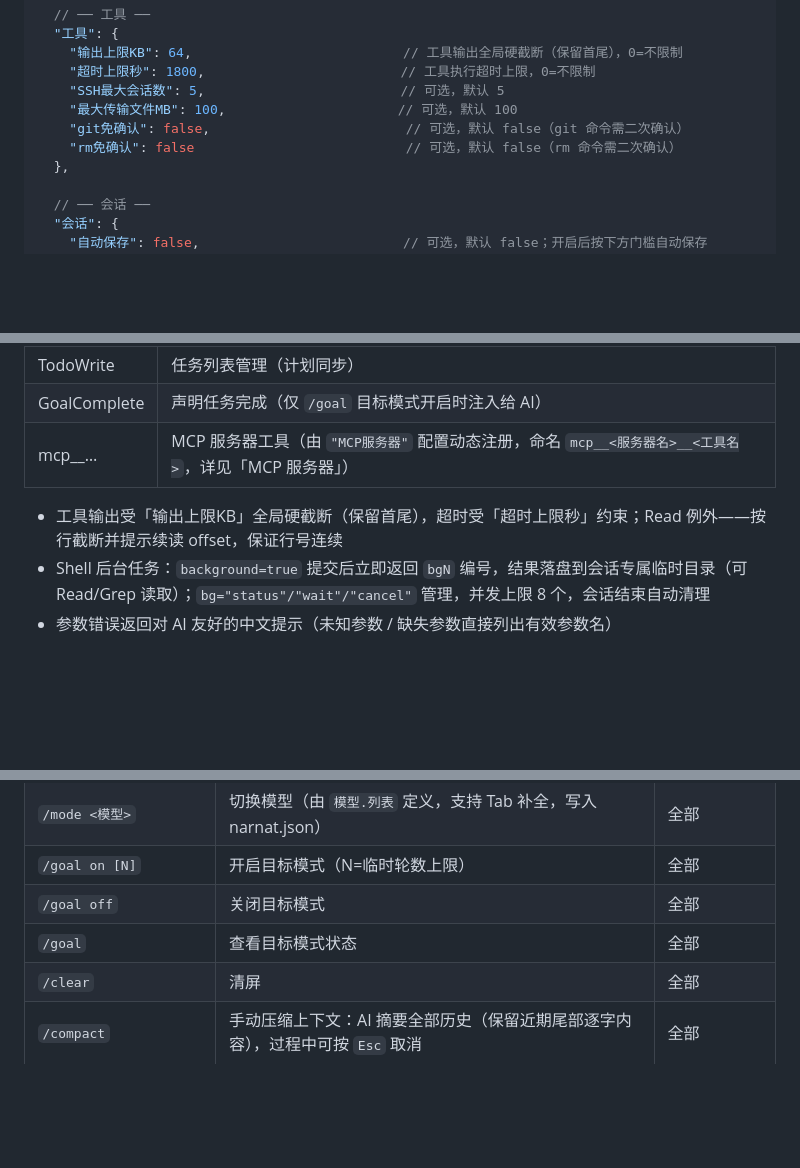
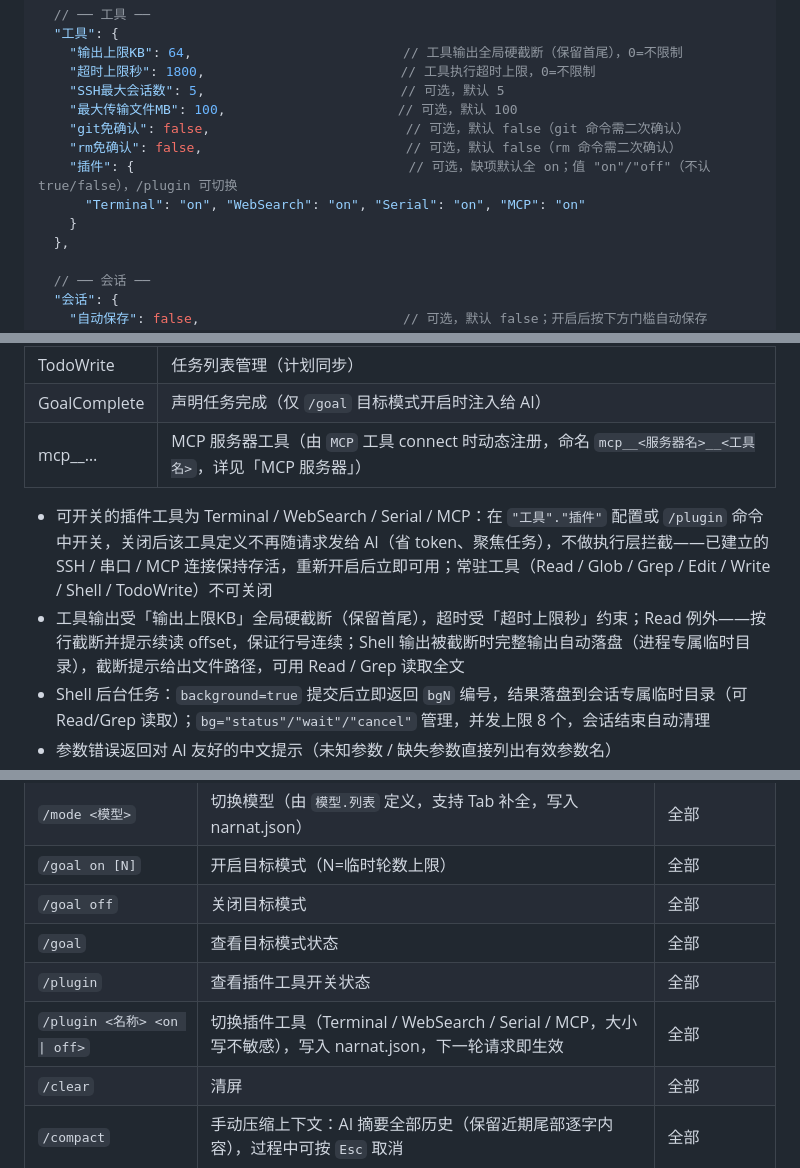
Before and after one commit to Narnat666/NarnatAgent, a Markdown page: README.md, 3 parts joined by grey strips. Drawn GitHub-style; blank space fills up the shorter version.

Commit message:
[更新] 同步更新README

```diff
--- a/README.md
+++ b/README.md
@@ -286,7 +286,10 @@ AI 按需自主调用工具——读文件、改代码、执行命令、搜索
     "SSH最大会话数": 5,                         // 可选，默认 5
     "最大传输文件MB": 100,                      // 可选，默认 100
     "git免确认": false,                         // 可选，默认 false（git 命令需二次确认）
-    "rm免确认": false                           // 可选，默认 false（rm 命令需二次确认）
+    "rm免确认": false,                          // 可选，默认 false（rm 命令需二次确认）
+    "插件": {                                   // 可选，缺项默认全 on；值 "on"/"off"（不认 true/false），/plugin 可切换
+      "Terminal": "on", "WebSearch": "on", "Serial": "on", "MCP": "on"
+    }
   },
 
   // ── 会话 ──
@@ -437,9 +440,10 @@ narnat_agent/
 | WebSearch | 网页搜索 |
 | TodoWrite | 任务列表管理（计划同步） |
 | GoalComplete | 声明任务完成（仅 `/goal` 目标模式开启时注入给 AI） |
-| mcp__… | MCP 服务器工具（由 `"MCP服务器"` 配置动态注册，命名 `mcp__<服务器名>__<工具名>`，详见「MCP 服务器」） |
+| mcp__… | MCP 服务器工具（由 `MCP` 工具 connect 时动态注册，命名 `mcp__<服务器名>__<工具名>`，详见「MCP 服务器」） |
 
-- 工具输出受「输出上限KB」全局硬截断（保留首尾），超时受「超时上限秒」约束；Read 例外——按行截断并提示续读 offset，保证行号连续
+- 可开关的插件工具为 Terminal / WebSearch / Serial / MCP：在 `"工具"."插件"` 配置或 `/plugin` 命令中开关，关闭后该工具定义不再随请求发给 AI（省 token、聚焦任务），不做执行层拦截——已建立的 SSH / 串口 / MCP 连接保持存活，重新开启后立即可用；常驻工具（Read / Glob / Grep / Edit / Write / Shell / TodoWrite）不可关闭
+- 工具输出受「输出上限KB」全局硬截断（保留首尾），超时受「超时上限秒」约束；Read 例外——按行截断并提示续读 offset，保证行号连续；Shell 输出被截断时完整输出自动落盘（进程专属临时目录），截断提示给出文件路径，可用 Read / Grep 读取全文
 - Shell 后台任务：`background=true` 提交后立即返回 `bgN` 编号，结果落盘到会话专属临时目录（可 Read/Grep 读取）；`bg="status"/"wait"/"cancel"` 管理，并发上限 8 个，会话结束自动清理
 - 参数错误返回对 AI 友好的中文提示（未知参数 / 缺失参数直接列出有效参数名）
 - 编辑类工具返回着色 diff，终端同步展示改动
@@ -464,6 +468,8 @@ narnat_agent/
 | `/goal on [N]` | 开启目标模式（N=临时轮数上限） | 全部 |
 | `/goal off` | 关闭目标模式 | 全部 |
 | `/goal` | 查看目标模式状态 | 全部 |
+| `/plugin` | 查看插件工具开关状态 | 全部 |
+| `/plugin <名称> <on \| off>` | 切换插件工具（Terminal / WebSearch / Serial / MCP，大小写不敏感），写入 narnat.json，下一轮请求即生效 | 全部 |
 | `/clear` | 清屏 | 全部 |
 | `/compact` | 手动压缩上下文：AI 摘要全部历史（保留近期尾部逐字内容），过程中可按 `Esc` 取消 | 全部 |
 | `/exit` | 退出会话 / 退出程序 | 全部 |
```
